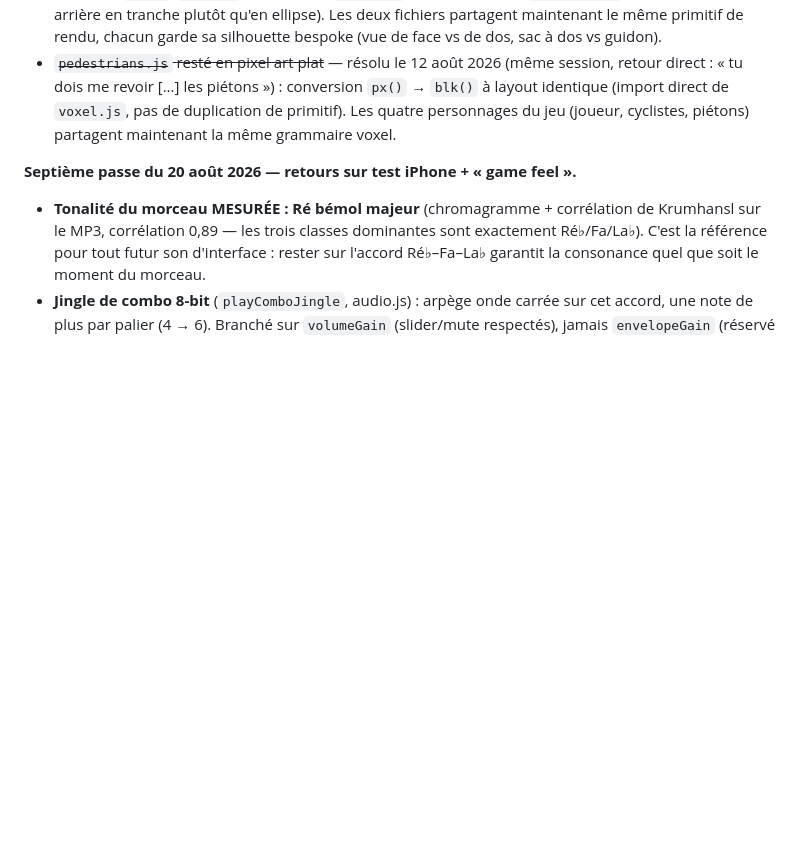
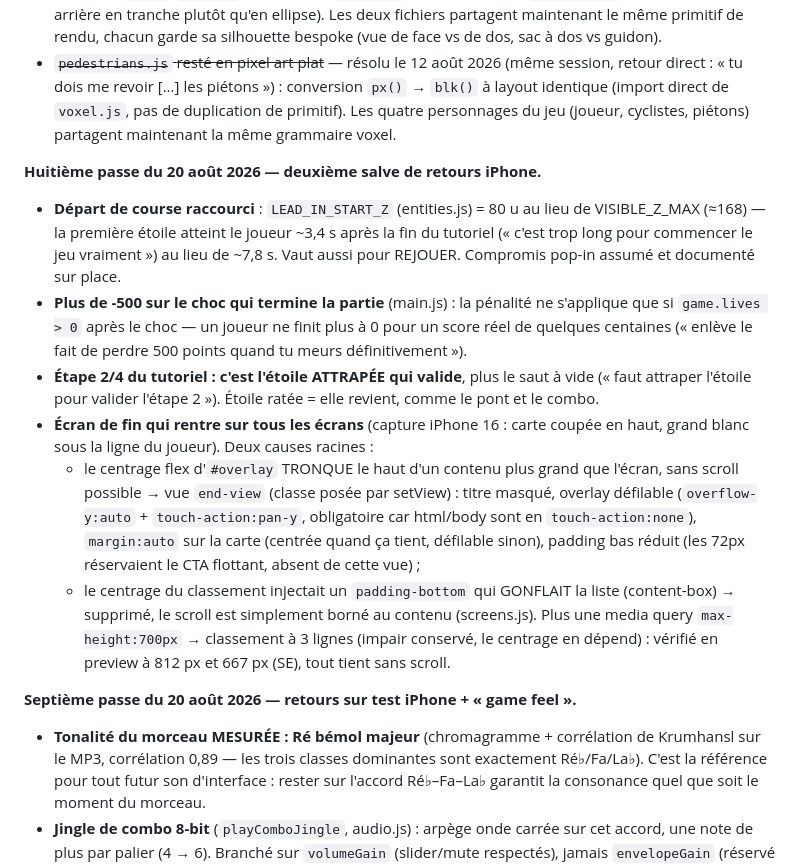
Before and after one commit to pmcmp3/la-ville-est-belle, a Markdown page: ARCHITECTURE.md, the part around the change. GitHub-like rendering; blank space fills up the shorter version.

Commit message:
Doc : huitième passe du 20 août (départ raccourci, -500 mort, étape saut, écran de fin responsive)
Co-Authored-By: Claude Fable 5 <noreply@anthropic.com>

```diff
--- a/ARCHITECTURE.md
+++ b/ARCHITECTURE.md
@@ -822,6 +822,29 @@ Chacun a déjà coûté du temps. À lire avant de débugger quoi que ce soit.
   identique (import direct de `voxel.js`, pas de duplication de primitif). Les quatre
   personnages du jeu (joueur, cyclistes, piétons) partagent maintenant la même grammaire voxel.
 
+**Huitième passe du 20 août 2026 — deuxième salve de retours iPhone.**
+- **Départ de course raccourci** : `LEAD_IN_START_Z` (entities.js) = 80 u au lieu de
+  VISIBLE_Z_MAX (≈168) — la première étoile atteint le joueur ~3,4 s après la fin du tutoriel
+  (« c'est trop long pour commencer le jeu vraiment ») au lieu de ~7,8 s. Vaut aussi pour
+  REJOUER. Compromis pop-in assumé et documenté sur place.
+- **Plus de -500 sur le choc qui termine la partie** (main.js) : la pénalité ne s'applique que
+  si `game.lives > 0` après le choc — un joueur ne finit plus à 0 pour un score réel de
+  quelques centaines (« enlève le fait de perdre 500 points quand tu meurs définitivement »).
+- **Étape 2/4 du tutoriel : c'est l'étoile ATTRAPÉE qui valide**, plus le saut à vide
+  (« faut attraper l'étoile pour valider l'étape 2 »). Étoile ratée = elle revient, comme le
+  pont et le combo.
+- **Écran de fin qui rentre sur tous les écrans** (capture iPhone 16 : carte coupée en haut,
+  grand blanc sous la ligne du joueur). Deux causes racines :
+  - le centrage flex d'`#overlay` TRONQUE le haut d'un contenu plus grand que l'écran, sans
+    scroll possible → vue `end-view` (classe posée par setView) : titre masqué, overlay
+    défilable (`overflow-y:auto` + `touch-action:pan-y`, obligatoire car html/body sont en
+    `touch-action:none`), `margin:auto` sur la carte (centrée quand ça tient, défilable sinon),
+    padding bas réduit (les 72px réservaient le CTA flottant, absent de cette vue) ;
+  - le centrage du classement injectait un `padding-bottom` qui GONFLAIT la liste
+    (content-box) → supprimé, le scroll est simplement borné au contenu (screens.js).
+  Plus une media query `max-height:700px` → classement à 3 lignes (impair conservé, le
+  centrage en dépend) : vérifié en preview à 812 px et 667 px (SE), tout tient sans scroll.
+
 **Septième passe du 20 août 2026 — retours sur test iPhone + « game feel ».**
 - **Tonalité du morceau MESURÉE : Ré bémol majeur** (chromagramme + corrélation de Krumhansl
   sur le MP3, corrélation 0,89 — les trois classes dominantes sont exactement Ré♭/Fa/La♭).
```
